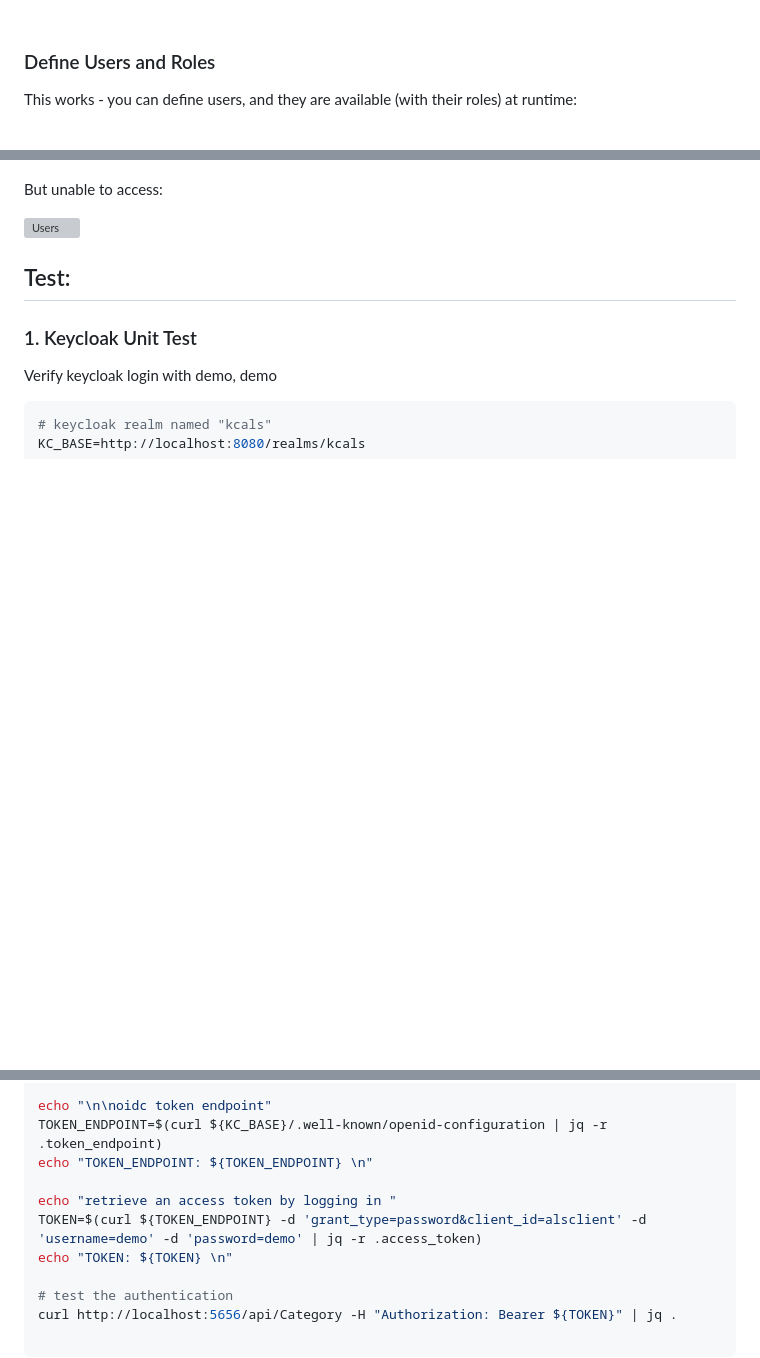
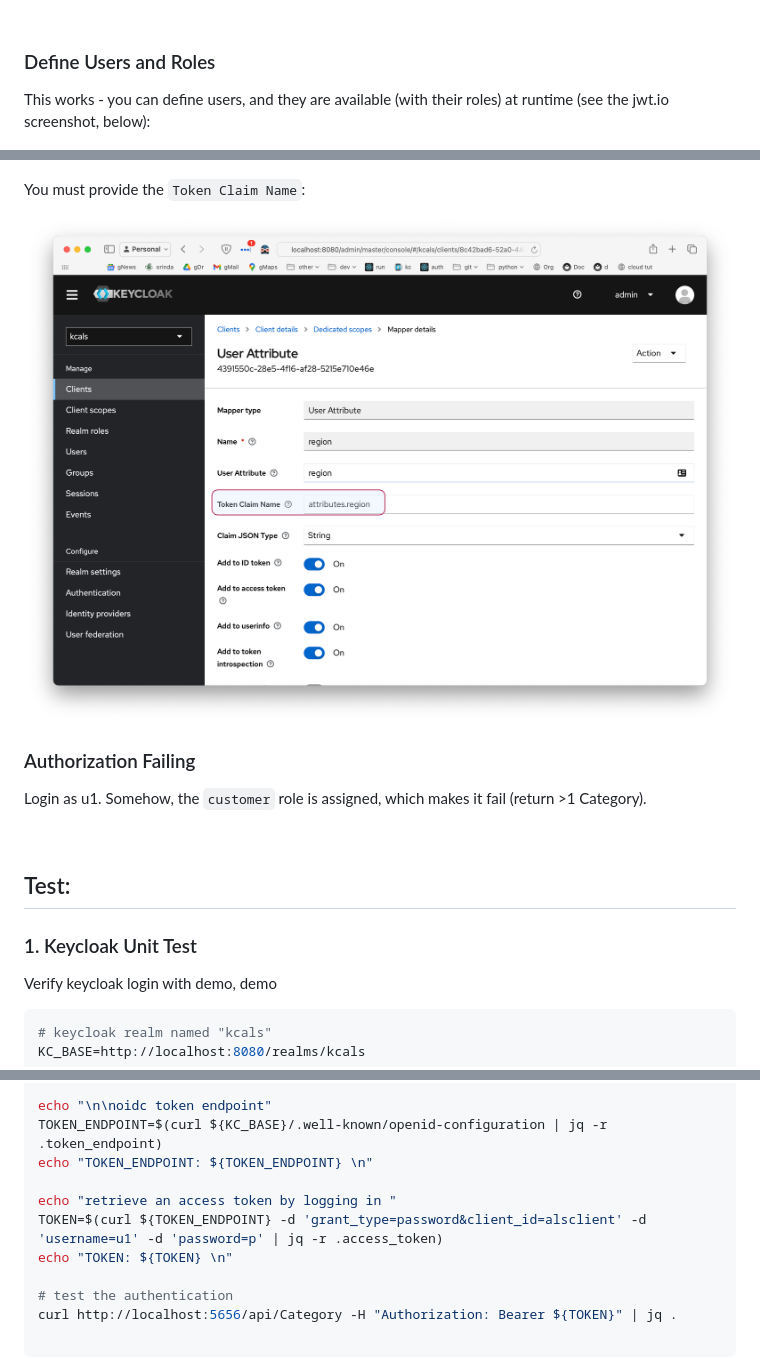
Before and after one commit to valhuber/KeyCloakIntegration, a Markdown page: Readme.md, 3 parts joined by grey strips. Rendered like a GitHub page; pictures changed too: images/kc-client-attr-mapper-def.png (added); blank space fills up the shorter version; grey boxes are pictures that could not be loaded.

Commit message:
wip - u1 category fails - wrong roles?

```diff
--- a/Readme.md
+++ b/Readme.md
@@ -22,7 +22,7 @@ This will run keycloak on the docker host (use admin, password):
 
 ### Define Users and Roles
 
-This works - you can define users, and they are available (with their roles) at runtime:
+This works - you can define users, and they are available (with their roles) at runtime (see the jwt.io screenshot, below):
 
 ![Users](images/kc-users.png)
 
@@ -36,10 +36,15 @@ And, [using this](https://www.baeldung.com/keycloak-custom-user-attributes), reg
 
 ![kc-client-attr-mapper](images/kc-client-attr-mapper.png)
 
-But unable to access:
+You must provide the `Token Claim Name`:
 
-![Users](images/kc-attrs-access.png)
+![kc-client-attr-mapper-def](images/kc-client-attr-mapper-def.png)
 
+### Authorization Failing
+
+Login as u1.   Somehow, the `customer` role is assigned, which makes it fail (return >1 Category).
+
+&nbsp;
 
 ## Test:
 
@@ -56,7 +61,7 @@ TOKEN_ENDPOINT=$(curl ${KC_BASE}/.well-known/openid-configuration | jq -r .token
 echo "TOKEN_ENDPOINT: ${TOKEN_ENDPOINT} \n"
 
 echo "retrieve an access token by logging in "
-TOKEN=$(curl ${TOKEN_ENDPOINT} -d 'grant_type=password&client_id=alsclient' -d 'username=demo' -d 'password=demo' | jq -r .access_token)
+TOKEN=$(curl ${TOKEN_ENDPOINT} -d 'grant_type=password&client_id=alsclient' -d 'username=u1' -d 'password=p' | jq -r .access_token)
 echo "TOKEN: ${TOKEN} \n"
 
 # test the authentication
```
Also changed, not shown: other parts of Readme.md (+1 -1 lines), 4 other files.
